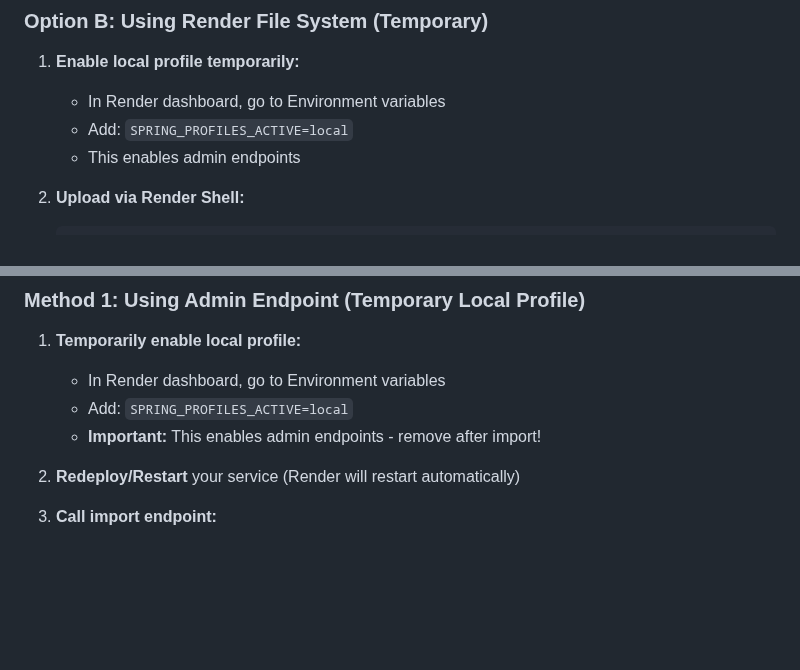
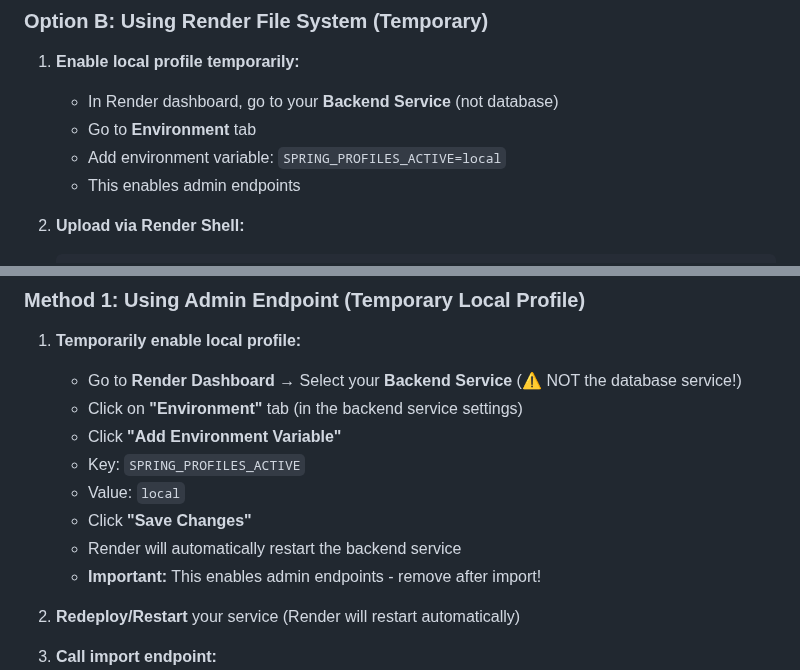
Before and after one commit to raimonvibe/chatbot-java-spring-ai, a Markdown page: EMBEDDINGS_IMPORT_RENDER.md, 2 parts joined by grey strips. Rendered like a GitHub page; blank space fills up the shorter version.

```diff
--- a/EMBEDDINGS_IMPORT_RENDER.md
+++ b/EMBEDDINGS_IMPORT_RENDER.md
@@ -58,8 +58,9 @@ SELECT COUNT(*) FROM bible_verses;
 ### Option B: Using Render File System (Temporary)
 
 1. **Enable local profile temporarily:**
-   - In Render dashboard, go to Environment variables
-   - Add: `SPRING_PROFILES_ACTIVE=local`
+   - In Render dashboard, go to your **Backend Service** (not database)
+   - Go to **Environment** tab
+   - Add environment variable: `SPRING_PROFILES_ACTIVE=local`
    - This enables admin endpoints
 
 2. **Upload via Render Shell:**
@@ -104,8 +105,13 @@ SELECT COUNT(*) FROM bible_verses;
 ### Method 1: Using Admin Endpoint (Temporary Local Profile)
 
 1. **Temporarily enable local profile:**
-   - In Render dashboard, go to Environment variables
-   - Add: `SPRING_PROFILES_ACTIVE=local`
+   - Go to **Render Dashboard** → Select your **Backend Service** (⚠️ NOT the database service!)
+   - Click on **"Environment"** tab (in the backend service settings)
+   - Click **"Add Environment Variable"**
+   - Key: `SPRING_PROFILES_ACTIVE`
+   - Value: `local`
+   - Click **"Save Changes"**
+   - Render will automatically restart the backend service
    - **Important:** This enables admin endpoints - remove after import!
 
 2. **Redeploy/Restart** your service (Render will restart automatically)
```
Also changed, not shown: QUICK_IMPORT_GUIDE.md (added, +67 -0 lines).
